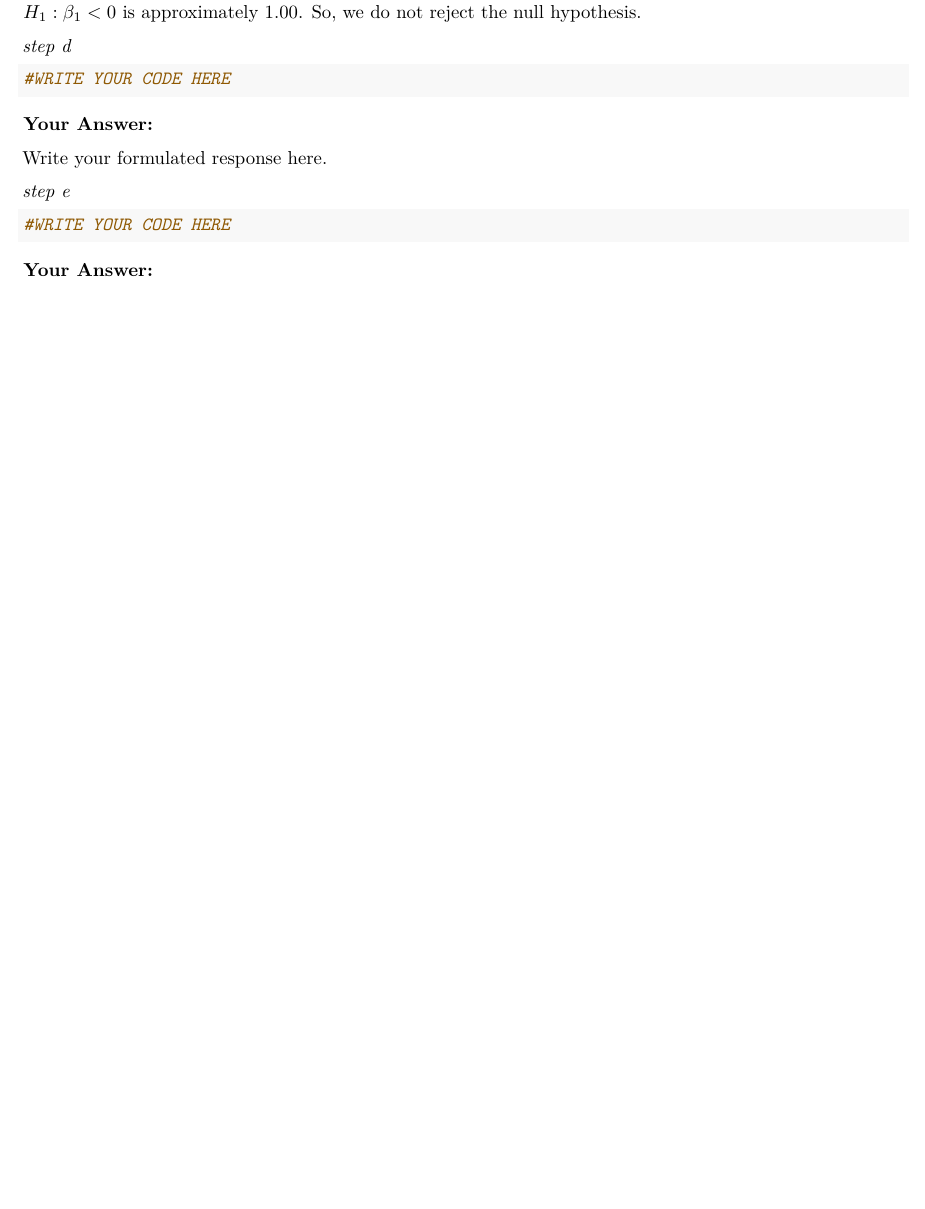
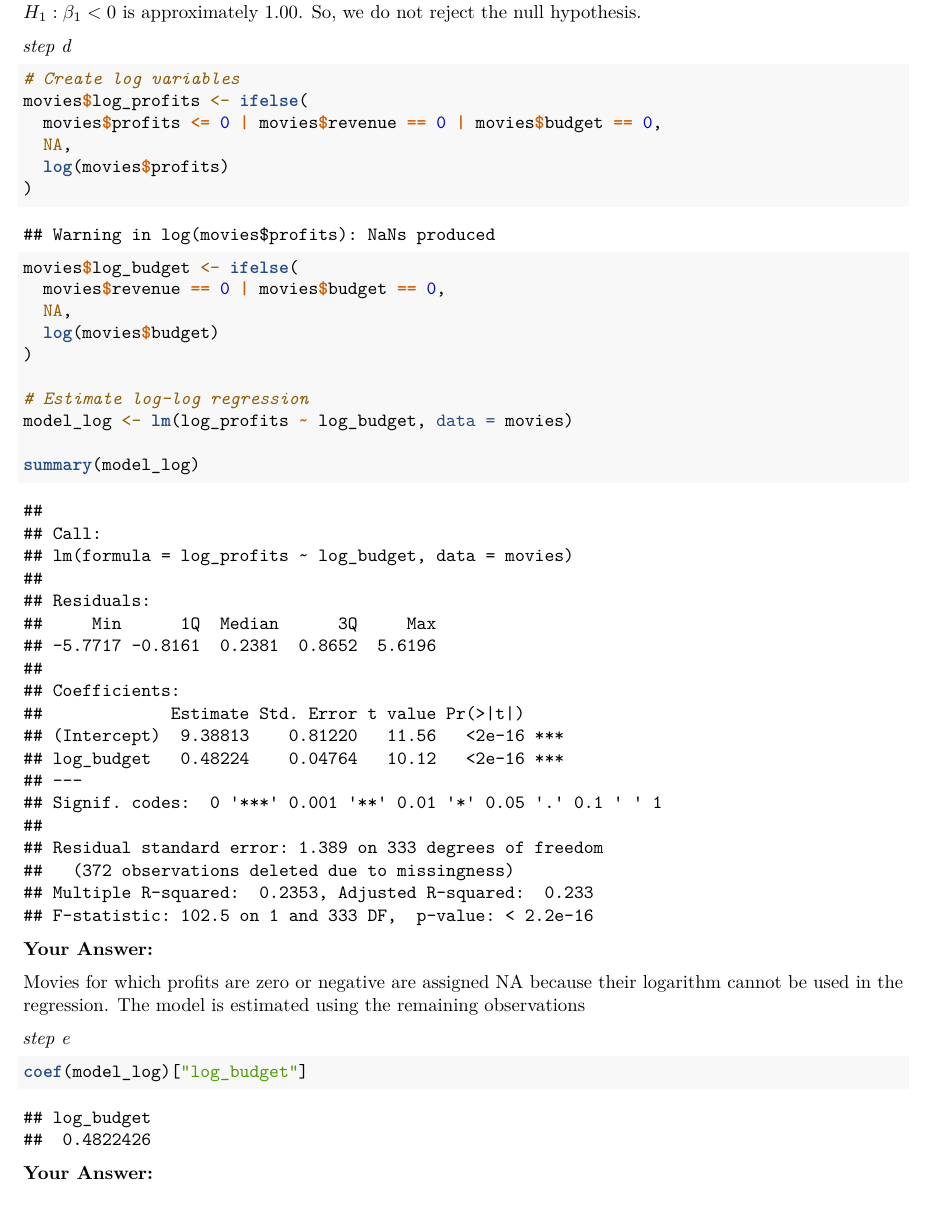
Before and after one commit to benjaminlobatto/QRM2.Group23, an R Markdown document (Assignment8.Rmd): part of page 20 of 25 before the commit and part of page 20 of 26 after it, cut so that both start at the same text, the shorter picture padded with empty space. Rendered offline with R 4.5, knitr and Pandoc, then LaTeX, with nearby package versions; some code elsewhere in the file could not run offline.

Commit message:
Update Assignment8.Rmd

````diff
--- a/Assignment8.Rmd
+++ b/Assignment8.Rmd
@@ -680,22 +678,36 @@ pt(16.825, df = 705)
-The estimated t-statistic is 16.285 and the one-sided p-value for the test \(H_0:\beta_1\geq0\) against \(H_1:\beta_1<0\) is approximately 1.00. So, we do not reject the null hypothesis.
-
+**Your Answer:** The estimated t-statistic is 16.285 and the one-sided p-value for the test $H_0:\beta_1\geq0$ against $H_1:\beta_1<0$ is approximately 1.00. So, we do not reject the null hypothesis.
 
 *step d*
 
 ```{r}
-#WRITE YOUR CODE HERE
+# Create log variables
+movies$log_profits <- ifelse(
+  movies$profits <= 0 | movies$revenue == 0 | movies$budget == 0,
+  NA,
+  log(movies$profits)
+)
+
+movies$log_budget <- ifelse(
+  movies$revenue == 0 | movies$budget == 0,
+  NA,
+  log(movies$budget)
+)
+
+# Estimate log-log regression
+model_log <- lm(log_profits ~ log_budget, data = movies)
+
+summary(model_log)
 
 ```
 
 **Your Answer:**
 
-Write your formulated response here.
+Movies for which profits are zero or negative are assigned NA because their logarithm cannot be used in the regression. The model is estimated using the remaining observations
 
 *step e*
 
 ```{r}
-#WRITE YOUR CODE HERE
-
+coef(model_log)["log_budget"]
 ```
 
 **Your Answer:**
````
Also changed, not shown: Assignment8.Rmd (12 more changed lines).
